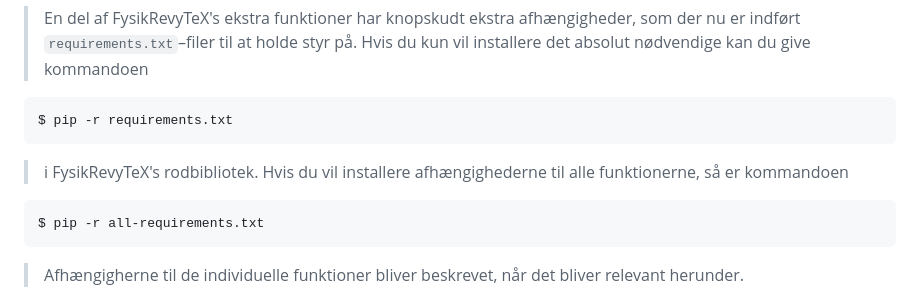
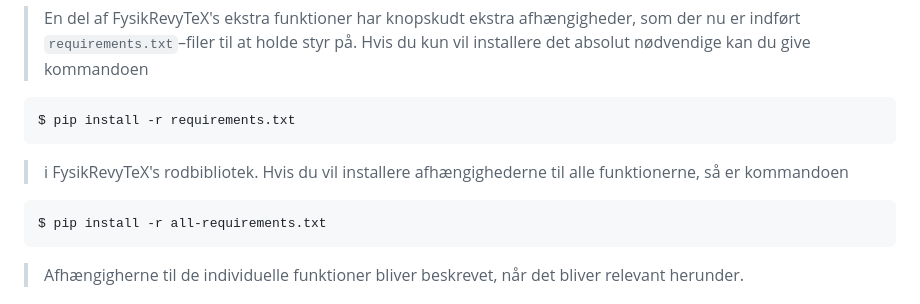
Before and after one commit to FysikRevy/FysikRevyTeX, a Markdown page: README.md, the part around the change. Rendered like a GitHub page.

Commit message:
Opdater pip-kommando i  README.md

```diff
--- a/README.md
+++ b/README.md
@@ -29,11 +29,11 @@ FysikRevyTeX has been tested on Linux with Python 3.3 and PyPDF2 v. 1.20.
 
 > En del af FysikRevyTeX's ekstra funktioner har knopskudt ekstra afhængigheder, som der nu er indført `requirements.txt`–filer til at holde styr på. Hvis du kun vil installere det absolut nødvendige kan du give kommandoen
 
-    $ pip -r requirements.txt
+    $ pip install -r requirements.txt
 
 > i FysikRevyTeX's rodbibliotek. Hvis du vil installere afhængighederne til alle funktionerne, så er kommandoen
 
-    $ pip -r all-requirements.txt
+    $ pip install -r all-requirements.txt
 
 > Afhængigherne til de individuelle funktioner bliver beskrevet, når det bliver relevant herunder.
 
```
